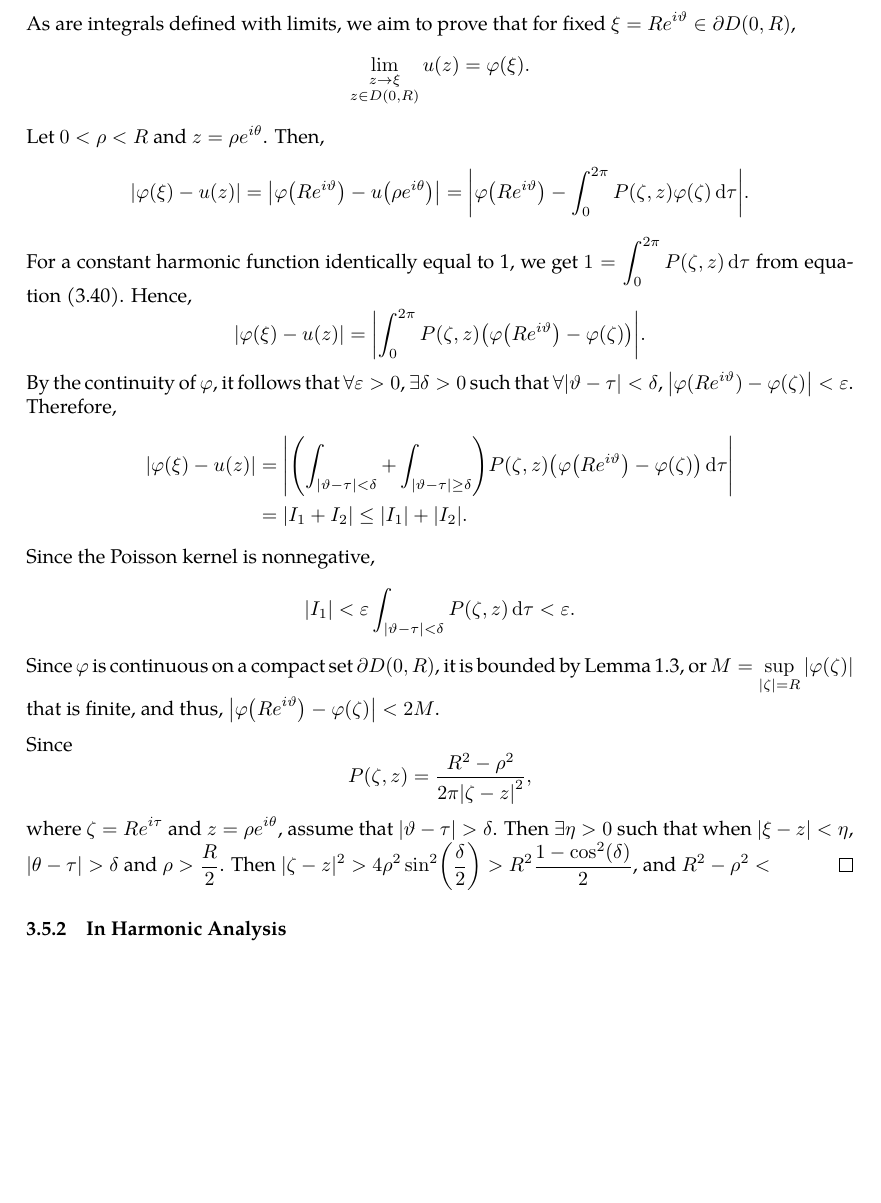
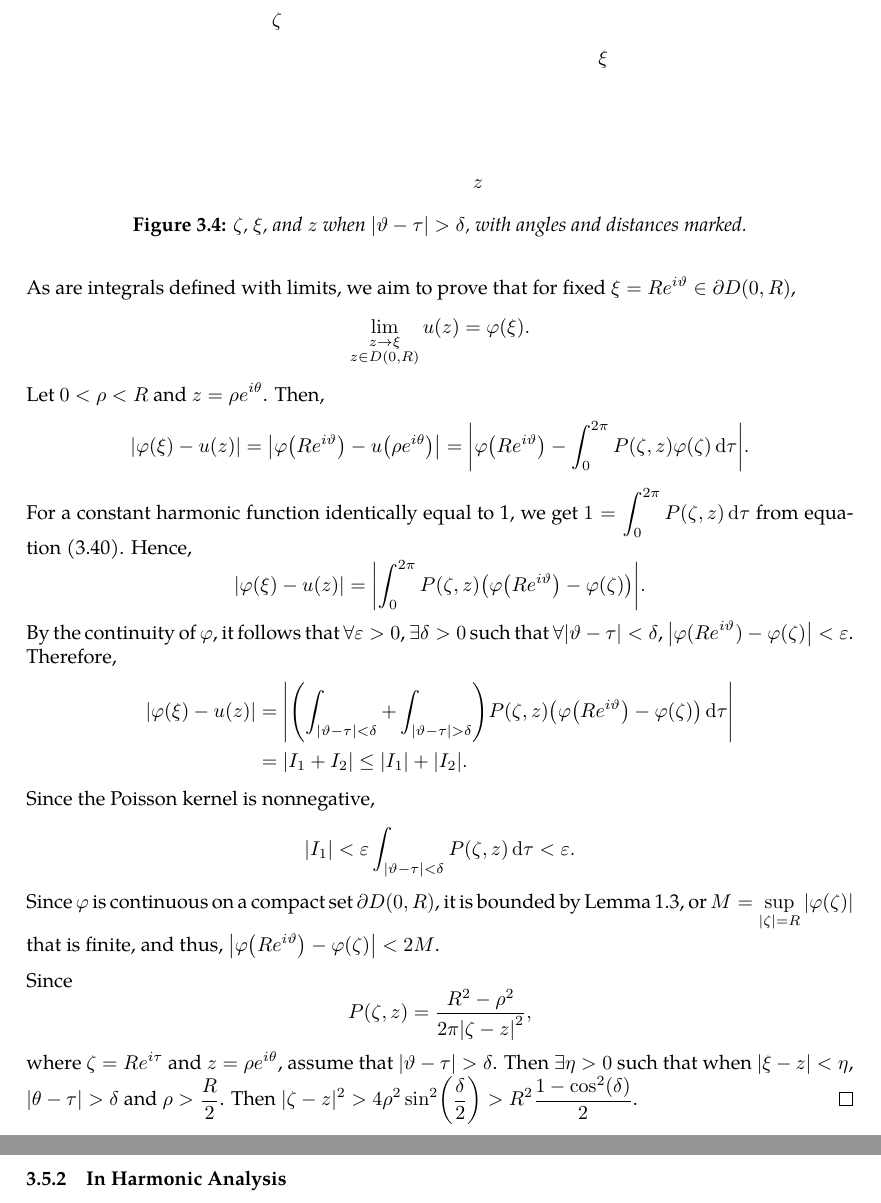
Before and after one commit to slipperking/complex-analysis-latex, a LaTeX document (main.tex): part of page 62 of 63 before the commit and two parts of pages 62 and 63 of 63 after it, the two joined at a grey line, cut at the place of the change, the shorter picture padded with empty space. Compiled offline with pdfLaTeX.

Commit message:
overleaf_to_git (Sat Jun 14 15:09:03 2025 -0700): update main.tex from r12211 to r12235

```diff
--- a/main.tex
+++ b/main.tex
@@ -1552,15 +1552,30 @@ A fundamental problem in the theory of partial differential equations is to find
     For a constant harmonic function identically equal to 1, we get \(1=\int_0^{2\pi}P(\zeta,z)\dd{\tau}\) from equation~\eqref{eq:poissonintegralformula2}. Hence, \[\abs{\varphi(\xi)-u(z)}=\abs{\int_0^{2\pi}P(\zeta,z)\qty(\varphi\qty(Re^{i\vartheta})-\varphi(\zeta))}.\]
     By the continuity of \(\varphi\), it follows that \(\forall\varepsilon>0\), \(\exists\delta>0\) such that \(\forall\qty|\vartheta-\tau|<\delta\), \(\abs{\varphi(Re^{i\vartheta})-\varphi(\zeta)}<\varepsilon\). Therefore,
     \begin{align*}
-            \abs{\varphi(\xi)-u(z)}&=\abs{\qty(\int_{\abs{\vartheta-\tau}<\delta}+\int_{\abs{\vartheta-\tau}\ge\delta})P(\zeta,z)\paren{\varphi\qty(Re^{i\vartheta})-\varphi(\zeta)}\dd{\tau}}\\&=\abs{I_1+I_2}\leq\abs{I_1}+\abs{I_2}.
+            \abs{\varphi(\xi)-u(z)}&=\abs{\qty(\int_{\abs{\vartheta-\tau}<\delta}+\int_{\abs{\vartheta-\tau}>\delta})P(\zeta,z)\paren{\varphi\qty(Re^{i\vartheta})-\varphi(\zeta)}\dd{\tau}}\\&=\abs{I_1+I_2}\leq\abs{I_1}+\abs{I_2}.
     \end{align*}
     Since the Poisson kernel is nonnegative, \[
     \qty|I_1|<\varepsilon\int_{\abs{\vartheta-\tau}<\delta}P(\zeta,z)\dd{\tau}<\varepsilon.
     \]
     Since \(\varphi\) is continuous on a compact set \(\partial D(0,R)\), it is bounded by \autoref{lemma:uniformcontinuousovercompactset}, or \(M=\sup_{\qty|\zeta|=R}\abs{\varphi(\zeta)}\) that is finite, and thus, \(\abs{\varphi\qty(Re^{i\vartheta})-\varphi(\zeta)}<2M\).
 
+    \begin{figure}
+        \centering
+        \begin{tikzpicture}
+            \coordinate (zeta) at (0, 2.67);
+            \coordinate (z) at (3.33, 0);
+            \coordinate (xi) at (5.33, 2);
+
+            \node[anchor=east] at (zeta) {\(\zeta\)};
+            \node[anchor=north] at (z) {\(z\)};
+            \node[anchor=west] at (xi) {\(\xi\)};
+        \end{tikzpicture}
+        \caption{\(\zeta\), \(\xi\), and \(z\) when \(\abs{\vartheta-\tau}>\delta\), with angles and distances marked.}
+        \label{fig:dirichletproblemwithlaplaceequationsolution_secondintegral}
+    \end{figure}
+
     Since \[P(\zeta,z)=\frac{R^2-\rho^2}{2\pi\qty|\zeta-z|^2},\]
-    where \(\zeta=Re^{i\tau}\) and \(z=\rho e^{i\theta}\), assume that \(\abs{\vartheta-\tau}>\delta\). Then \(\exists\eta>0\) such that when \(|\xi-z|<\eta\), \(\abs{\theta-\tau}>\delta\) and \(\rho>\frac{R}{2}\). Then \(|\zeta-z|^2>4\rho^2\sin[2](\frac{\delta}{2})>R^2\frac{1-\cos[2](\delta)}{2}\), and \(R^2-\rho^2<\)
+    where \(\zeta=Re^{i\tau}\) and \(z=\rho e^{i\theta}\), assume that \(\abs{\vartheta-\tau}>\delta\). Then \(\exists\eta>0\) such that when \(|\xi-z|<\eta\), \(\abs{\theta-\tau}>\delta\) and \(\rho>\frac{R}{2}\). Then \(|\zeta-z|^2>4\rho^2\sin[2](\frac{\delta}{2})>R^2\frac{1-\cos[2](\delta)}{2}\).
 \end{proof}
 \subsubsection{In Harmonic Analysis}
 \section{The Theory of Weierstrass}
```
